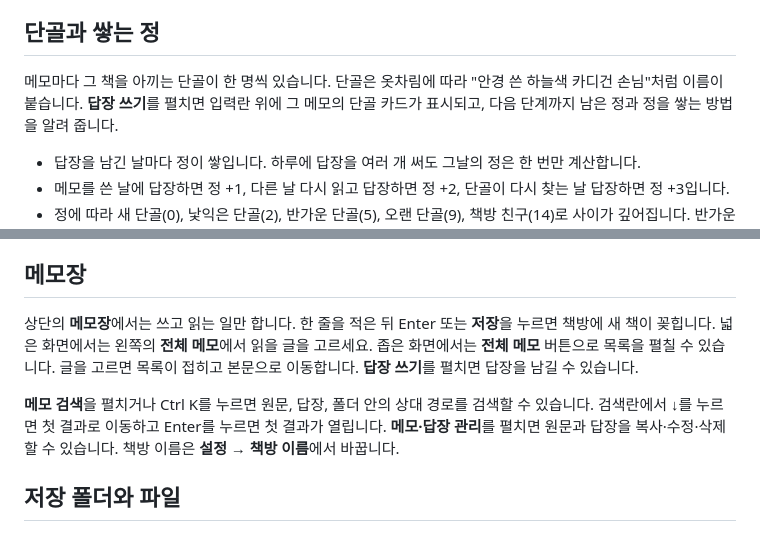
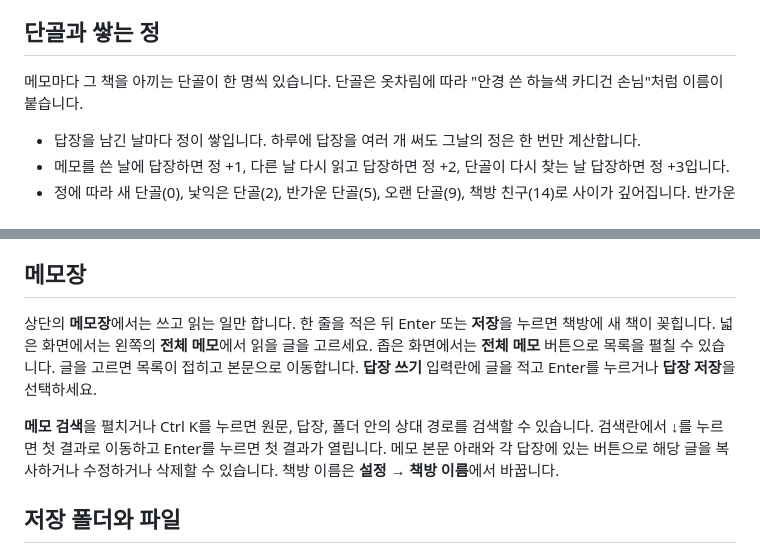
Before and after one commit to TTolsun/jjokmun, a Markdown page: extension/README.md, 2 parts joined by grey strips. Rendered like a GitHub page.

```diff
--- a/extension/README.md
+++ b/extension/README.md
@@ -23,7 +23,7 @@
 
 ## 단골과 쌓는 정
 
-메모마다 그 책을 아끼는 단골이 한 명씩 있습니다. 단골은 옷차림에 따라 "안경 쓴 하늘색 카디건 손님"처럼 이름이 붙습니다. **답장 쓰기**를 펼치면 입력란 위에 그 메모의 단골 카드가 표시되고, 다음 단계까지 남은 정과 정을 쌓는 방법을 알려 줍니다.
+메모마다 그 책을 아끼는 단골이 한 명씩 있습니다. 단골은 옷차림에 따라 "안경 쓴 하늘색 카디건 손님"처럼 이름이 붙습니다.
 
 - 답장을 남긴 날마다 정이 쌓입니다. 하루에 답장을 여러 개 써도 그날의 정은 한 번만 계산합니다.
 - 메모를 쓴 날에 답장하면 정 +1, 다른 날 다시 읽고 답장하면 정 +2, 단골이 다시 찾는 날 답장하면 정 +3입니다.
@@ -55,9 +55,9 @@
 
 ## 메모장
 
-상단의 **메모장**에서는 쓰고 읽는 일만 합니다. 한 줄을 적은 뒤 Enter 또는 **저장**을 누르면 책방에 새 책이 꽂힙니다. 넓은 화면에서는 왼쪽의 **전체 메모**에서 읽을 글을 고르세요. 좁은 화면에서는 **전체 메모** 버튼으로 목록을 펼칠 수 있습니다. 글을 고르면 목록이 접히고 본문으로 이동합니다. **답장 쓰기**를 펼치면 답장을 남길 수 있습니다.
+상단의 **메모장**에서는 쓰고 읽는 일만 합니다. 한 줄을 적은 뒤 Enter 또는 **저장**을 누르면 책방에 새 책이 꽂힙니다. 넓은 화면에서는 왼쪽의 **전체 메모**에서 읽을 글을 고르세요. 좁은 화면에서는 **전체 메모** 버튼으로 목록을 펼칠 수 있습니다. 글을 고르면 목록이 접히고 본문으로 이동합니다. **답장 쓰기** 입력란에 글을 적고 Enter를 누르거나 **답장 저장**을 선택하세요.
 
-**메모 검색**을 펼치거나 Ctrl K를 누르면 원문, 답장, 폴더 안의 상대 경로를 검색할 수 있습니다. 검색란에서 ↓를 누르면 첫 결과로 이동하고 Enter를 누르면 첫 결과가 열립니다. **메모·답장 관리**를 펼치면 원문과 답장을 복사·수정·삭제할 수 있습니다. 책방 이름은 **설정 → 책방 이름**에서 바꿉니다.
+**메모 검색**을 펼치거나 Ctrl K를 누르면 원문, 답장, 폴더 안의 상대 경로를 검색할 수 있습니다. 검색란에서 ↓를 누르면 첫 결과로 이동하고 Enter를 누르면 첫 결과가 열립니다. 메모 본문 아래와 각 답장에 있는 버튼으로 해당 글을 복사하거나 수정하거나 삭제할 수 있습니다. 책방 이름은 **설정 → 책방 이름**에서 바꿉니다.
 
 ## 저장 폴더와 파일
 
```
Also changed, not shown: docs/reply-controls.png (added), 13 other files.
